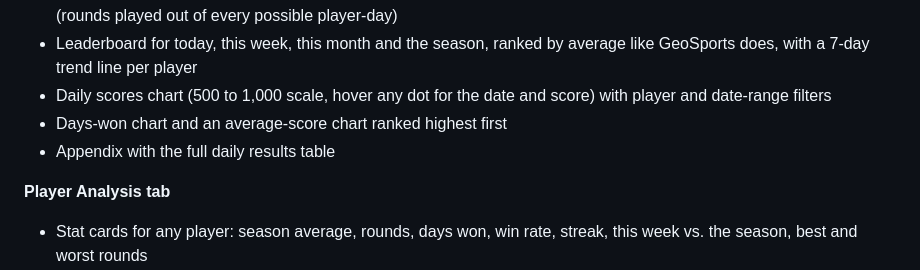
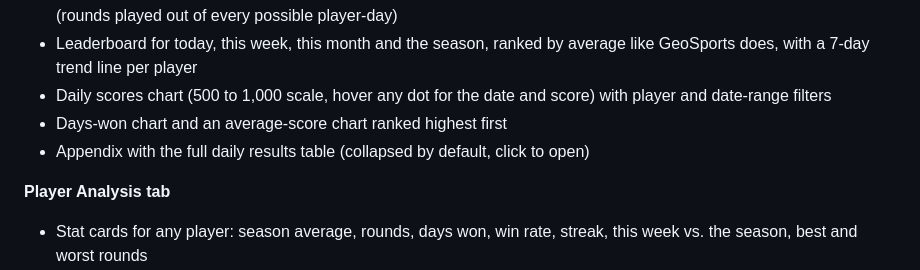
Before and after one commit to maximhoeft94/geosports-dashboard, a Markdown page: README.md, the part around the change. Rendered like a GitHub page.

Commit message:
Collapsible daily results; vertical average chart with values above bars

```diff
--- a/README.md
+++ b/README.md
@@ -15,7 +15,7 @@ A live scoreboard for my friends' daily [GeoSports](https://geosports.app) games
 - Leaderboard for today, this week, this month and the season, ranked by average like GeoSports does, with a 7-day trend line per player
 - Daily scores chart (500 to 1,000 scale, hover any dot for the date and score) with player and date-range filters
 - Days-won chart and an average-score chart ranked highest first
-- Appendix with the full daily results table
+- Appendix with the full daily results table (collapsed by default, click to open)
 
 **Player Analysis tab**
 - Stat cards for any player: season average, rounds, days won, win rate, streak, this week vs. the season, best and worst rounds
```
Also changed, not shown: screenshots/mobile.png, screenshots/overview.png, screenshots/player.png, 1 other file.
